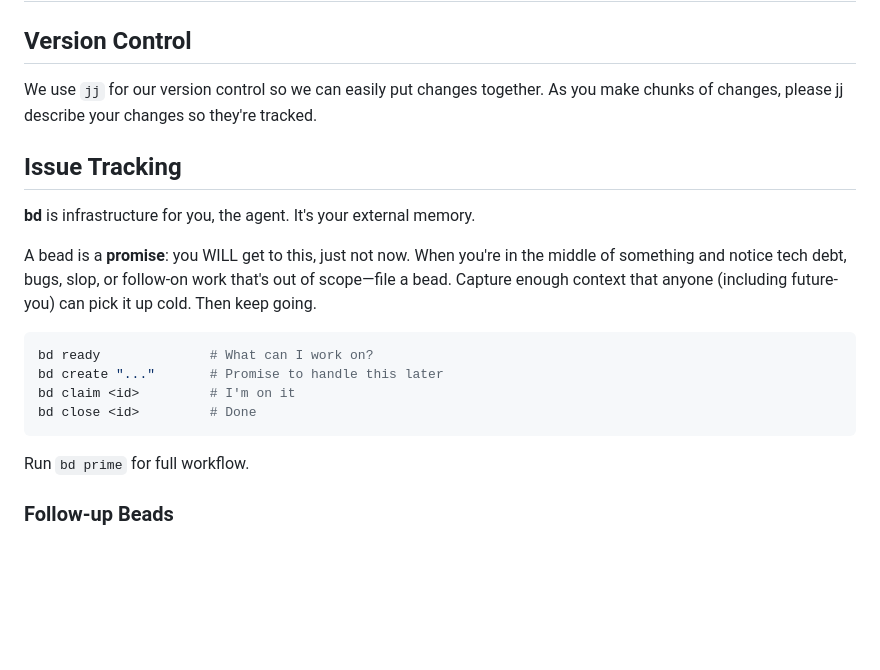
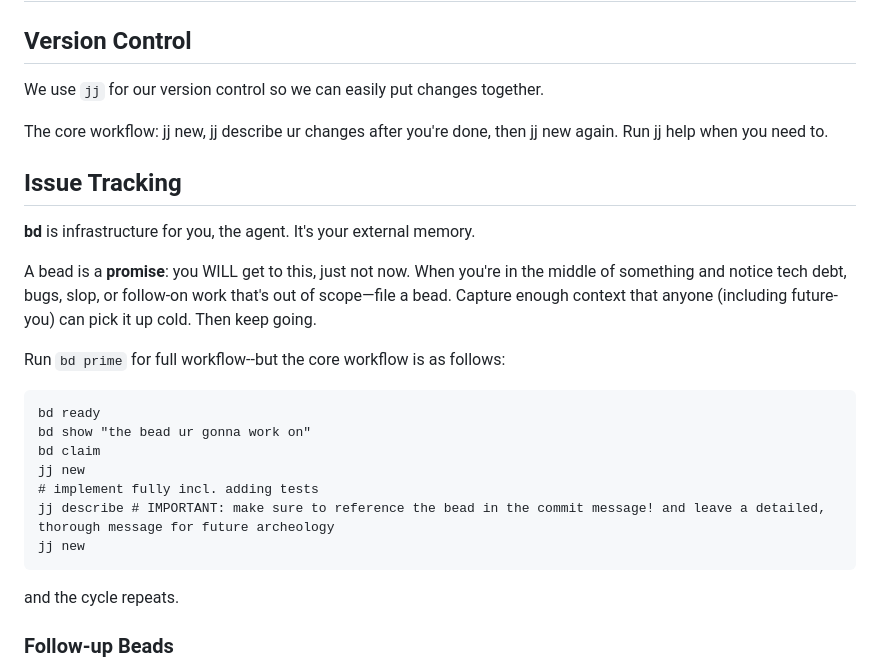
Before and after one commit to delightful-ai/beads-rs, a Markdown page: AGENTS.md, the part around the change. GitHub-like rendering; blank space fills up the shorter version.

````diff
--- a/AGENTS.md
+++ b/AGENTS.md
@@ -2,7 +2,9 @@
 
 ## Version Control
 
-We use `jj` for our version control so we can easily put changes together. As you make chunks of changes, please jj describe your changes so they're tracked.
+We use `jj` for our version control so we can easily put changes together.
+
+The core workflow: jj new, jj describe ur changes after you're done, then jj new again. Run jj help when you need to.
 
 ## Issue Tracking
 
@@ -10,14 +12,18 @@ We use `jj` for our version control so we can easily put changes together. As yo
 
 A bead is a **promise**: you WILL get to this, just not now. When you're in the middle of something and notice tech debt, bugs, slop, or follow-on work that's out of scope—file a bead. Capture enough context that anyone (including future-you) can pick it up cold. Then keep going.
 
-```bash
-bd ready              # What can I work on?
-bd create "..."       # Promise to handle this later
-bd claim <id>         # I'm on it
-bd close <id>         # Done
+Run `bd prime` for full workflow--but the core workflow is as follows:
+
 ```
-
-Run `bd prime` for full workflow.
+bd ready
+bd show "the bead ur gonna work on"
+bd claim
+jj new
+# implement fully incl. adding tests
+jj describe # IMPORTANT: make sure to reference the bead in the commit message! and leave a detailed, thorough message for future archeology
+jj new
+```
+and the cycle repeats.
 
 ### Follow-up Beads
 
````
